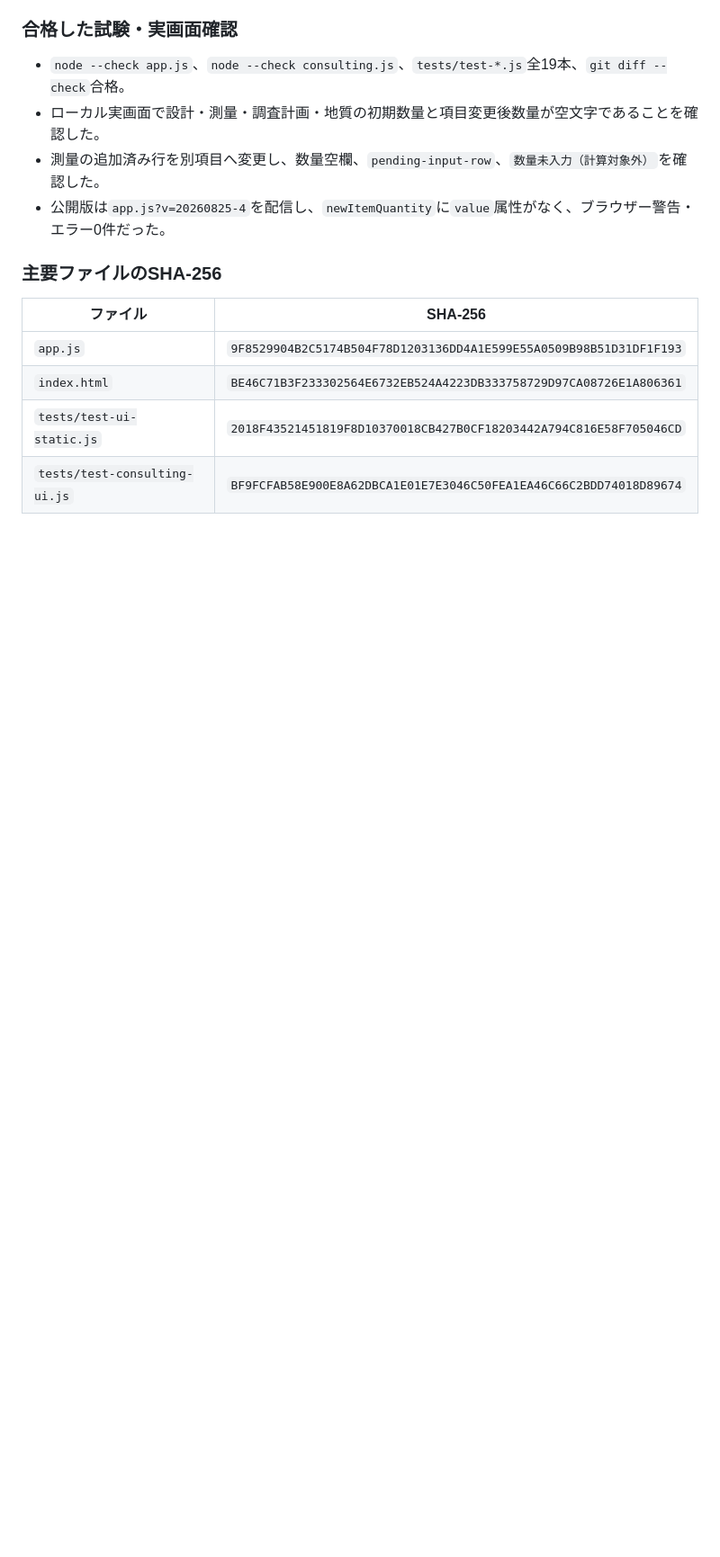
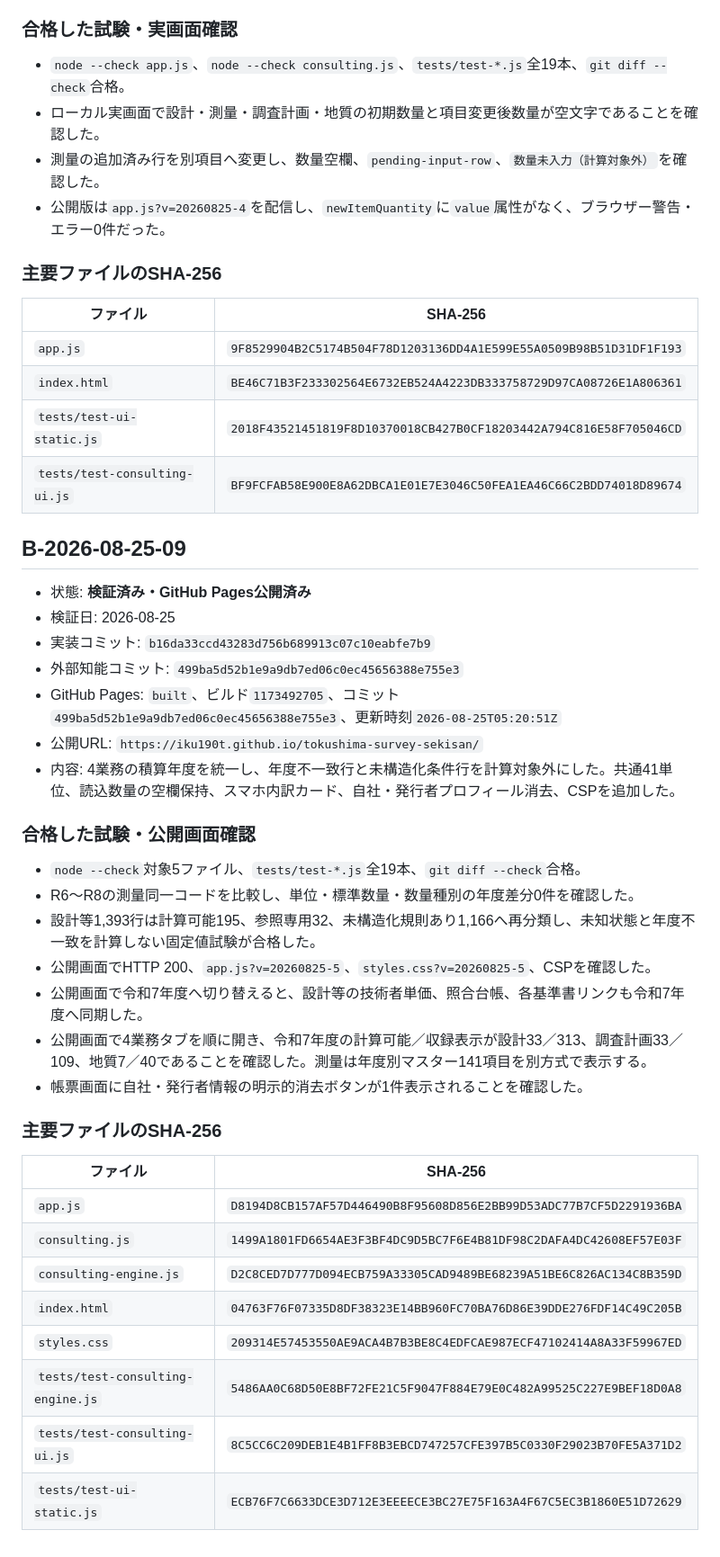
Before and after one commit to iku190t/tokushima-survey-sekisan, a Markdown page: docs/ai-knowledge/VERIFIED_BASELINES.md, the part around the change. Shown at 90% size. GitHub-like rendering; blank space fills up the shorter version.

Commit message:
Record published safety baseline

```diff
--- a/docs/ai-knowledge/VERIFIED_BASELINES.md
+++ b/docs/ai-knowledge/VERIFIED_BASELINES.md
@@ -2674,3 +2674,36 @@ OK: official case search UI is removed while saved-data compatibility remains
 | `index.html` | `BE46C71B3F233302564E6732EB524A4223DB333758729D97CA08726E1A806361` |
 | `tests/test-ui-static.js` | `2018F43521451819F8D10370018CB427B0CF18203442A794C816E58F705046CD` |
 | `tests/test-consulting-ui.js` | `BF9FCFAB58E900E8A62DBCA1E01E7E3046C50FEA1EA46C66C2BDD74018D89674` |
+
+## B-2026-08-25-09
+
+- 状態: **検証済み・GitHub Pages公開済み**
+- 検証日: 2026-08-25
+- 実装コミット: `b16da33ccd43283d756b689913c07c10eabfe7b9`
+- 外部知能コミット: `499ba5d52b1e9a9db7ed06c0ec45656388e755e3`
+- GitHub Pages: `built`、ビルド`1173492705`、コミット`499ba5d52b1e9a9db7ed06c0ec45656388e755e3`、更新時刻`2026-08-25T05:20:51Z`
+- 公開URL: `https://iku190t.github.io/tokushima-survey-sekisan/`
+- 内容: 4業務の積算年度を統一し、年度不一致行と未構造化条件行を計算対象外にした。共通41単位、読込数量の空欄保持、スマホ内訳カード、自社・発行者プロフィール消去、CSPを追加した。
+
+### 合格した試験・公開画面確認
+
+- `node --check`対象5ファイル、`tests/test-*.js`全19本、`git diff --check`合格。
+- R6～R8の測量同一コードを比較し、単位・標準数量・数量種別の年度差分0件を確認した。
+- 設計等1,393行は計算可能195、参照専用32、未構造化規則あり1,166へ再分類し、未知状態と年度不一致を計算しない固定値試験が合格した。
+- 公開画面でHTTP 200、`app.js?v=20260825-5`、`styles.css?v=20260825-5`、CSPを確認した。
+- 公開画面で令和7年度へ切り替えると、設計等の技術者単価、照合台帳、各基準書リンクも令和7年度へ同期した。
+- 公開画面で4業務タブを順に開き、令和7年度の計算可能／収録表示が設計33／313、調査計画33／109、地質7／40であることを確認した。測量は年度別マスター141項目を別方式で表示する。
+- 帳票画面に自社・発行者情報の明示的消去ボタンが1件表示されることを確認した。
+
+### 主要ファイルのSHA-256
+
+| ファイル | SHA-256 |
+|---|---|
+| `app.js` | `D8194D8CB157AF57D446490B8F95608D856E2BB99D53ADC77B7CF5D2291936BA` |
+| `consulting.js` | `1499A1801FD6654AE3F3BF4DC9D5BC7F6E4B81DF98C2DAFA4DC42608EF57E03F` |
+| `consulting-engine.js` | `D2C8CED7D777D094ECB759A33305CAD9489BE68239A51BE6C826AC134C8B359D` |
+| `index.html` | `04763F76F07335D8DF38323E14BB960FC70BA76D86E39DDE276FDF14C49C205B` |
+| `styles.css` | `209314E57453550AE9ACA4B7B3BE8C4EDFCAE987ECF47102414A8A33F59967ED` |
+| `tests/test-consulting-engine.js` | `5486AA0C68D50E8BF72FE21C5F9047F884E79E0C482A99525C227E9BEF18D0A8` |
+| `tests/test-consulting-ui.js` | `8C5CC6C209DEB1E4B1FF8B3EBCD747257CFE397B5C0330F29023B70FE5A371D2` |
+| `tests/test-ui-static.js` | `ECB76F7C6633DCE3D712E3EEEECE3BC27E75F163A4F67C5EC3B1860E51D72629` |
```
Also changed, not shown: docs/ai-knowledge/PROJECT_STATE.md (+2 -2 lines).
